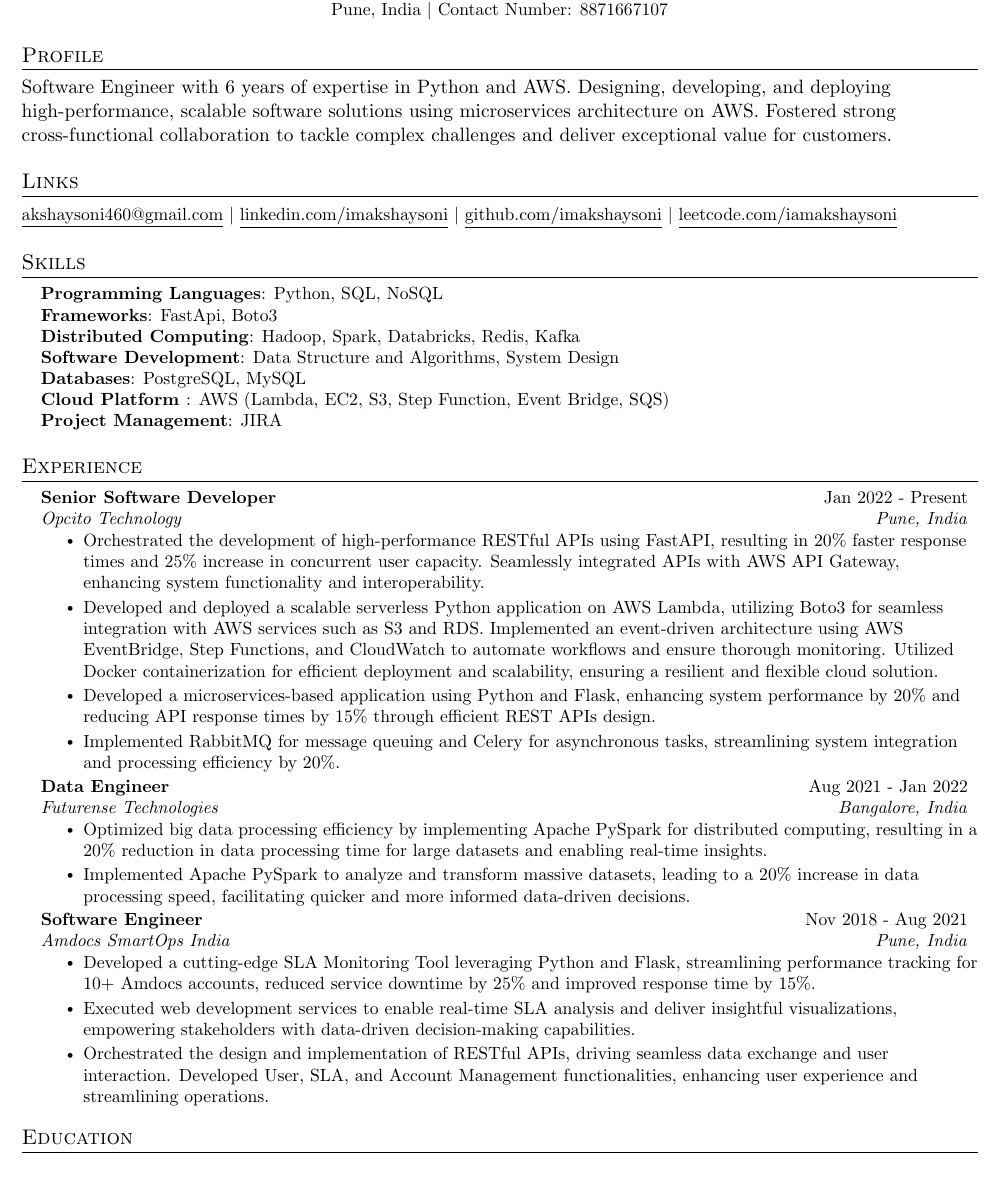
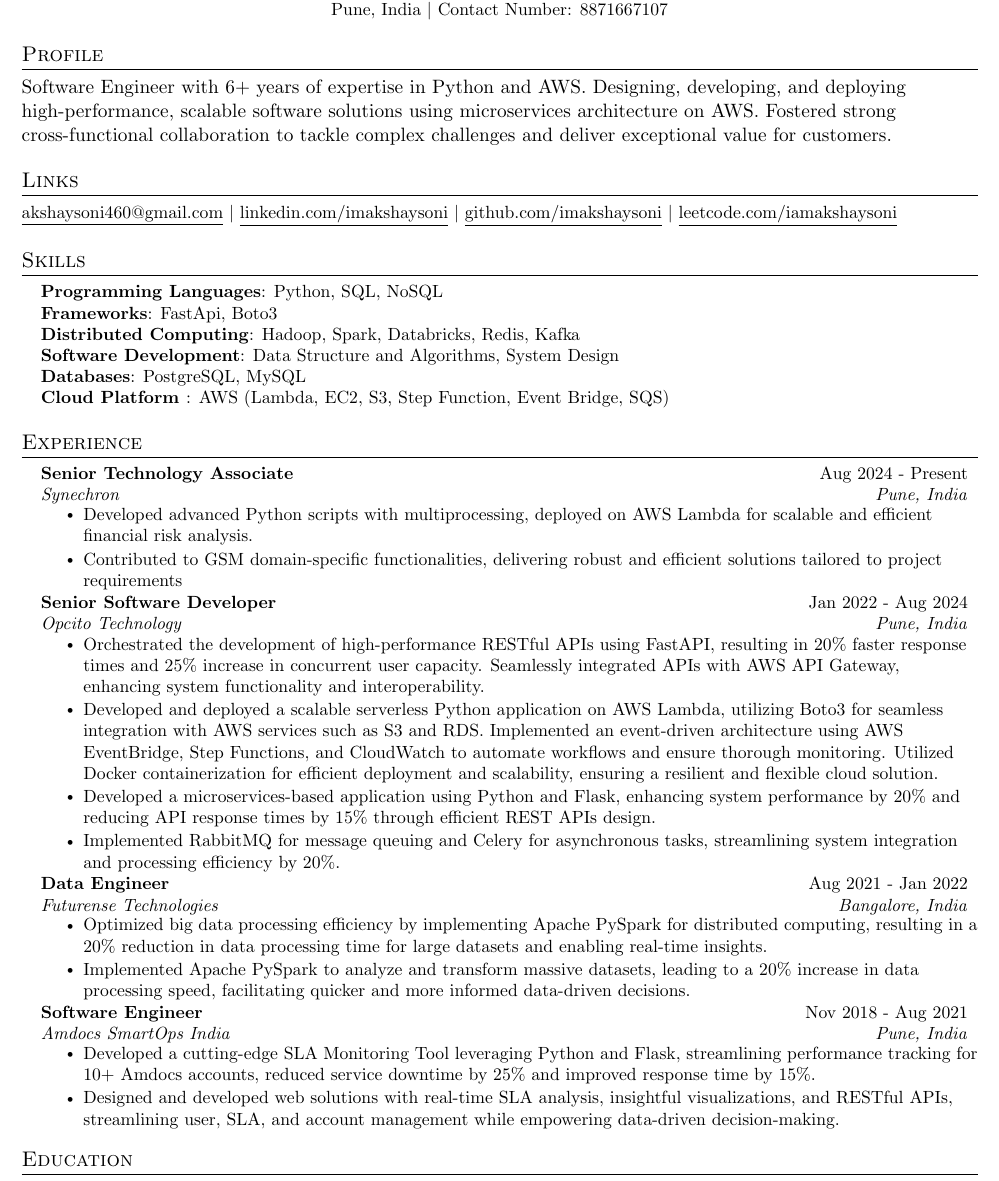
Before and after one commit to imakshaysoni/resume, a LaTeX CV (Akshay-Soni-Resume.tex): part of the page, cut so that both start at the same text. Compiled offline with pdfLaTeX.

Commit message:
Synechron added

```diff
--- a/Akshay-Soni-Resume.tex
+++ b/Akshay-Soni-Resume.tex
@@ -119,7 +119,7 @@
 
 %-----------SUMMARY-----------
 \section*{Profile}
-Software Engineer with 6 years of expertise in Python and AWS. Designing, developing, and deploying high-performance, scalable software solutions using microservices architecture on AWS. Fostered strong cross-functional collaboration to tackle complex challenges and deliver exceptional value for customers.
+Software Engineer with 6+ years of expertise in Python and AWS. Designing, developing, and deploying high-performance, scalable software solutions using microservices architecture on AWS. Fostered strong cross-functional collaboration to tackle complex challenges and deliver exceptional value for customers.
 
 %-----------Links-----------
 \section{Links}
@@ -136,8 +136,7 @@
      \textbf{Programming Languages}{: Python, SQL, NoSQL} \\
      \textbf{Frameworks}{: FastApi, Boto3} \\
 \textbf{Distributed Computing}{: Hadoop, Spark, Databricks, Redis, Kafka} \\
-     \textbf{Software Development}{: Data Structure and Algorithms, System Design} \\  \textbf{Databases}{: PostgreSQL, MySQL} \\\textbf{Cloud Platform }{: AWS (Lambda, EC2, S3, Step Function, Event Bridge, SQS) }\\
-     \textbf{Project Management}{: JIRA}
+     \textbf{Software Development}{: Data Structure and Algorithms, System Design} \\  \textbf{Databases}{: PostgreSQL, MySQL} \\\textbf{Cloud Platform }{: AWS (Lambda, EC2, S3, Step Function, Event Bridge, SQS) }
     }}
  \end{itemize}
 
@@ -156,9 +155,15 @@
 %     \resumeItemListEnd
 %    \resumeSubHeadingListEnd
 %-------------------------------------------
-
     \resumeSubheading
-      {Senior Software Developer}{Jan 2022 - Present}
+      {Senior Technology Associate}{Aug 2024 - Present}
+      {Synechron} {Pune, India}
+      \resumeItemListStart
+        \resumeItem{Developed advanced Python scripts with multiprocessing, deployed on AWS Lambda for scalable and efficient financial risk analysis.}
+        \resumeItem{Contributed to GSM domain-specific functionalities, delivering robust and efficient solutions tailored to project requirements}
+       \resumeItemListEnd
+    \resumeSubheading
+      {Senior Software Developer}{Jan 2022 - Aug 2024}
       {Opcito Technology}{Pune, India}
       \resumeItemListStart
         \resumeItem{Orchestrated the development of high-performance RESTful APIs using FastAPI, resulting in 20\% faster response times and 25\% increase in concurrent user capacity. Seamlessly integrated APIs with AWS API Gateway, enhancing system functionality and interoperability. }
@@ -179,8 +184,7 @@
       {Amdocs SmartOps India}{Pune, India}
       \resumeItemListStart
         \resumeItem{Developed a cutting-edge SLA Monitoring Tool leveraging Python and Flask, streamlining performance tracking for 10+ Amdocs accounts, reduced service downtime by 25\% and improved response time by 15\%.}
-        \resumeItem{Executed web development services to enable real-time SLA analysis and deliver insightful visualizations, empowering stakeholders with data-driven decision-making capabilities.}
-        \resumeItem{Orchestrated the design and implementation of RESTful APIs, driving seamless data exchange and user interaction. Developed User, SLA, and Account Management functionalities, enhancing user experience and streamlining operations.}
+        \resumeItem{Designed and developed web solutions with real-time SLA analysis, insightful visualizations, and RESTful APIs, streamlining user, SLA, and account management while empowering data-driven decision-making.}
       \resumeItemListEnd
 
   \resumeSubHeadingListEnd
```
